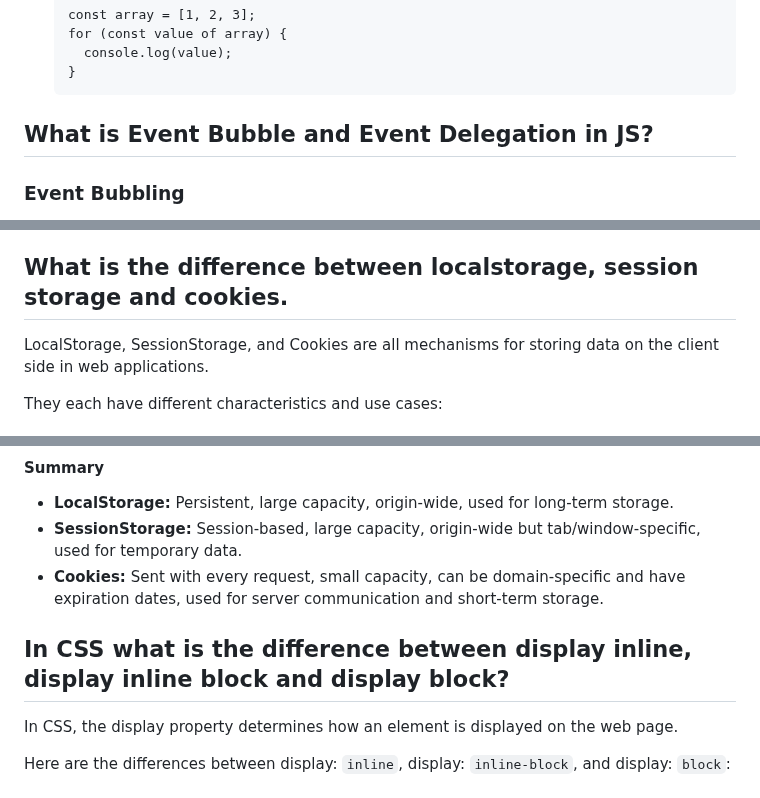
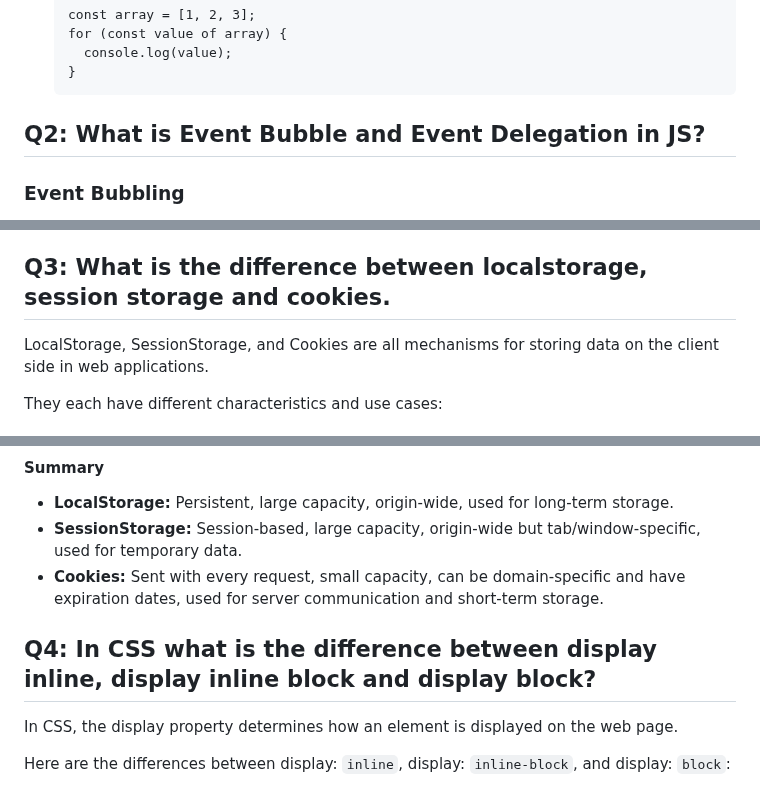
Before and after one commit to ezyapps/remotejob-bootcamp-assignment-1, a Markdown page: README.md, 3 parts joined by grey strips. Drawn GitHub-style.

````diff
--- a/README.md
+++ b/README.md
@@ -146,7 +146,7 @@ Here are some of the key features introduced in ES6:
       console.log(value);
     }
     ```
-## What is Event Bubble and Event Delegation in JS?
+## Q2: What is Event Bubble and Event Delegation in JS?
 ### Event Bubbling
 
 Event Bubbling is a concept in the DOM (Document Object Model) where an event starts from the target element and then bubbles up to its ancestors in the DOM tree. When an event is triggered on an element, it first runs the handlers on that element, then on its parent, then on its parent's parent, and so on, up to the root of the document.
@@ -218,7 +218,7 @@ In this example, the event listener is added to the parent div with the ID paren
 3. ** Consistency ** : Ensures that all child elements, even those added after the event listener is attached, are handled consistently.
 
 
-## What is the difference between localstorage, session storage and cookies.
+## Q3: What is the difference between localstorage, session storage and cookies.
 
 LocalStorage, SessionStorage, and Cookies are all mechanisms for storing data on the client side in web applications.
 
@@ -306,7 +306,9 @@ document.cookie = "username=; path=/; expires=Thu, 01 Jan 1970 00:00:00 GMT";
   - **SessionStorage:** Session-based, large capacity, origin-wide but tab/window-specific, used for temporary data.
   - **Cookies:** Sent with every request, small capacity, can be domain-specific and have expiration dates, used for server communication and short-term storage.
 
-## In CSS what is the difference between display inline, display inline block and display block?
+
+
+## Q4: In CSS what is the difference between display inline, display inline block and display block?
 
 In CSS, the display property determines how an element is displayed on the web page.
 
````
Also changed, not shown: other parts of README.md (+49 -1 lines).
